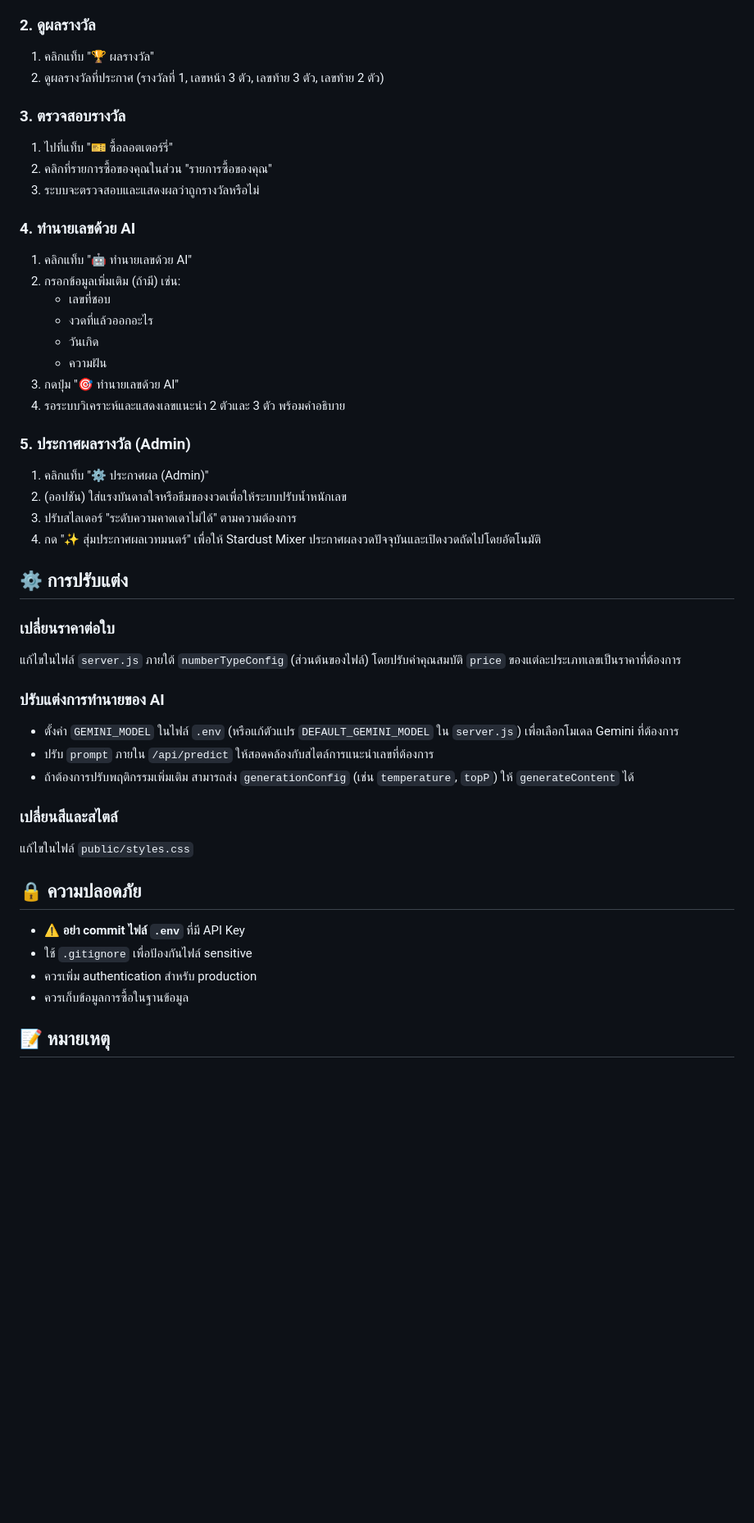
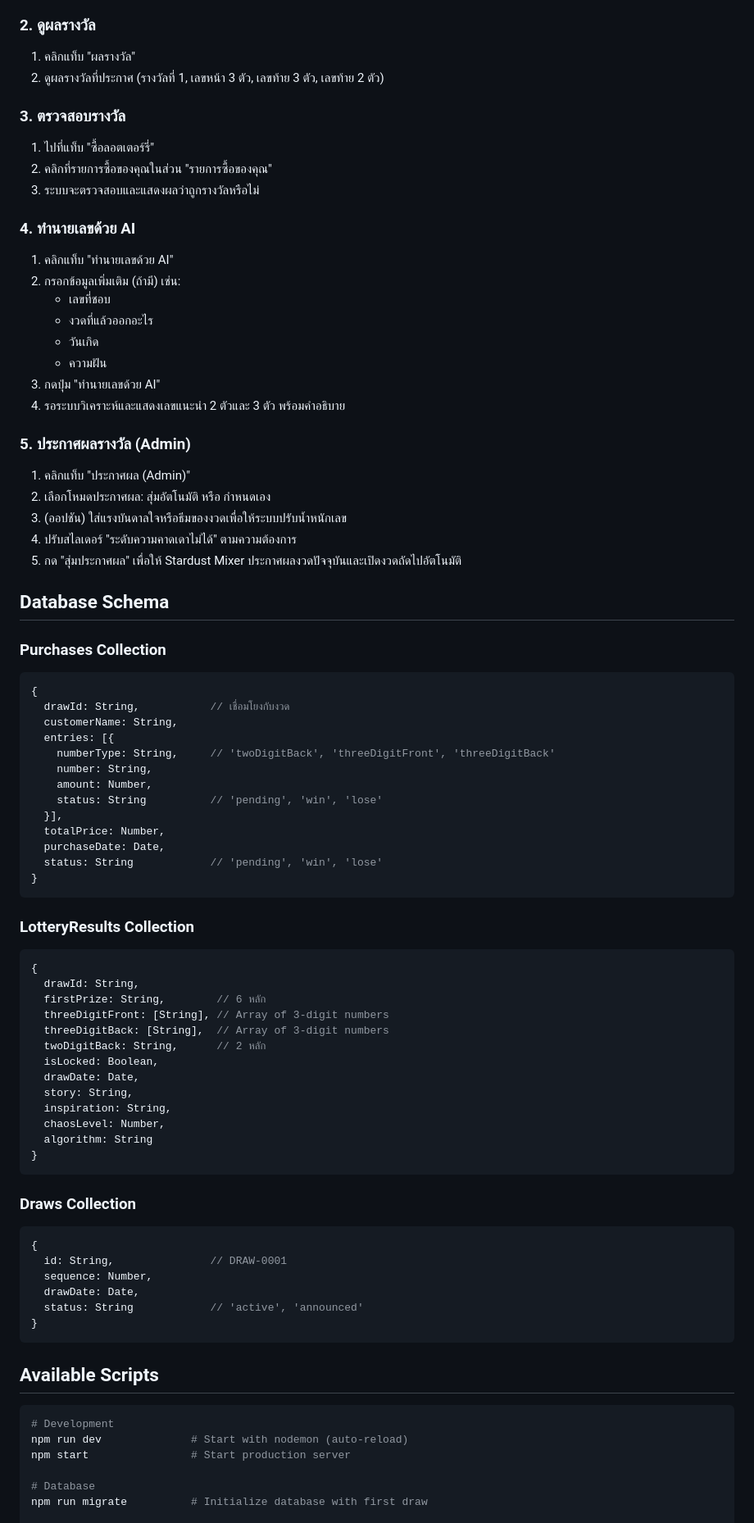
Before and after one commit to wakesup1/HKT-Lottery, a Markdown page: README.md, the part around one of its changes. Shown at 82% size. Rendered like a GitHub page; blank space fills up the shorter version.

````diff
--- a/README.md
+++ b/README.md
@@ -286,49 +343,84 @@ com eng ess/
 7. รายการซื้อและยอดรวมจะแสดงในแผงด้านขวา
 
 ### 2. ดูผลรางวัล
-1. คลิกแท็บ "🏆 ผลรางวัล"
+1. คลิกแท็บ "ผลรางวัล"
 2. ดูผลรางวัลที่ประกาศ (รางวัลที่ 1, เลขหน้า 3 ตัว, เลขท้าย 3 ตัว, เลขท้าย 2 ตัว)
 
 ### 3. ตรวจสอบรางวัล
-1. ไปที่แท็บ "🎫 ซื้อลอตเตอร์รี่"
+1. ไปที่แท็บ "ซื้อลอตเตอร์รี่"
 2. คลิกที่รายการซื้อของคุณในส่วน "รายการซื้อของคุณ"
 3. ระบบจะตรวจสอบและแสดงผลว่าถูกรางวัลหรือไม่
 
 ### 4. ทำนายเลขด้วย AI
-1. คลิกแท็บ "🤖 ทำนายเลขด้วย AI"
+1. คลิกแท็บ "ทำนายเลขด้วย AI"
 2. กรอกข้อมูลเพิ่มเติม (ถ้ามี) เช่น:
    - เลขที่ชอบ
    - งวดที่แล้วออกอะไร
    - วันเกิด
    - ความฝัน
-3. กดปุ่ม "🎯 ทำนายเลขด้วย AI"
+3. กดปุ่ม "ทำนายเลขด้วย AI"
 4. รอระบบวิเคราะห์และแสดงเลขแนะนำ 2 ตัวและ 3 ตัว พร้อมคำอธิบาย
 
 ### 5. ประกาศผลรางวัล (Admin)
-1. คลิกแท็บ "⚙️ ประกาศผล (Admin)"
-2. (ออปชัน) ใส่แรงบันดาลใจหรือธีมของงวดเพื่อให้ระบบปรับน้ำหนักเลข
-3. ปรับสไลเดอร์ "ระดับความคาดเดาไม่ได้" ตามความต้องการ
-4. กด "✨ สุ่มประกาศผลเวทมนตร์" เพื่อให้ Stardust Mixer ประกาศผลงวดปัจจุบันและเปิดงวดถัดไปโดยอัตโนมัติ
+1. คลิกแท็บ "ประกาศผล (Admin)"
+2. เลือกโหมดประกาศผล: สุ่มอัตโนมัติ หรือ กำหนดเอง
+3. (ออปชัน) ใส่แรงบันดาลใจหรือธีมของงวดเพื่อให้ระบบปรับน้ำหนักเลข
+4. ปรับสไลเดอร์ "ระดับความคาดเดาไม่ได้" ตามความต้องการ
+5. กด "สุ่มประกาศผล" เพื่อให้ Stardust Mixer ประกาศผลงวดปัจจุบันและเปิดงวดถัดไปอัตโนมัติ
 
-## ⚙️ การปรับแต่ง
+## Database Schema
 
-### เปลี่ยนราคาต่อใบ
-แก้ไขในไฟล์ `server.js` ภายใต้ `numberTypeConfig` (ส่วนต้นของไฟล์) โดยปรับค่าคุณสมบัติ `price` ของแต่ละประเภทเลขเป็นราคาที่ต้องการ
+### Purchases Collection
+```javascript
+{
+  drawId: String,           // เชื่อมโยงกับงวด
+  customerName: String,
+  entries: [{
+    numberType: String,     // 'twoDigitBack', 'threeDigitFront', 'threeDigitBack'
+    number: String,
+    amount: Number,
+    status: String          // 'pending', 'win', 'lose'
+  }],
+  totalPrice: Number,
+  purchaseDate: Date,
+  status: String            // 'pending', 'win', 'lose'
+}
+```
 
-### ปรับแต่งการทำนายของ AI
-- ตั้งค่า `GEMINI_MODEL` ในไฟล์ `.env` (หรือแก้ตัวแปร `DEFAULT_GEMINI_MODEL` ใน `server.js`) เพื่อเลือกโมเดล Gemini ที่ต้องการ
-- ปรับ `prompt` ภายใน `/api/predict` ให้สอดคล้องกับสไตล์การแนะนำเลขที่ต้องการ
-- ถ้าต้องการปรับพฤติกรรมเพิ่มเติม สามารถส่ง `generationConfig` (เช่น `temperature`, `topP`) ให้ `generateContent` ได้
+### LotteryResults Collection
+```javascript
+{
+  drawId: String,
+  firstPrize: String,        // 6 หลัก
+  threeDigitFront: [String], // Array of 3-digit numbers
+  threeDigitBack: [String],  // Array of 3-digit numbers
+  twoDigitBack: String,      // 2 หลัก
+  isLocked: Boolean,
+  drawDate: Date,
+  story: String,
+  inspiration: String,
+  chaosLevel: Number,
+  algorithm: String
+}
+```
 
-### เปลี่ยนสีและสไตล์
-แก้ไขในไฟล์ `public/styles.css`
+### Draws Collection
+```javascript
+{
+  id: String,               // DRAW-0001
+  sequence: Number,
+  drawDate: Date,
+  status: String            // 'active', 'announced'
+}
+```
 
-## 🔒 ความปลอดภัย
+## Available Scripts
 
-- ⚠️ **อย่า commit ไฟล์ `.env`** ที่มี API Key
-- ใช้ `.gitignore` เพื่อป้องกันไฟล์ sensitive
-- ควรเพิ่ม authentication สำหรับ production
-- ควรเก็บข้อมูลการซื้อในฐานข้อมูล
+```bash
+# Development
+npm run dev              # Start with nodemon (auto-reload)
+npm start                # Start production server
 
-## 📝 หมายเหตุ
+# Database
+npm run migrate          # Initialize database with first draw
 
````
Also changed, not shown: other parts of README.md (+218 -63 lines).
